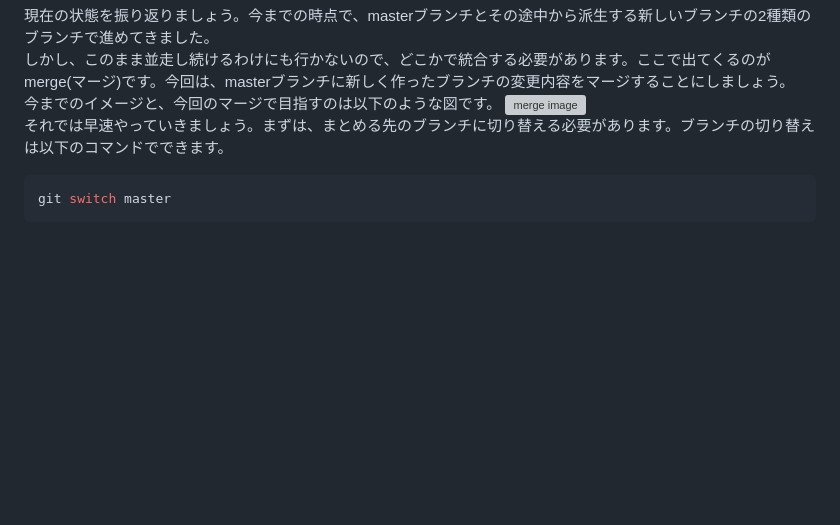
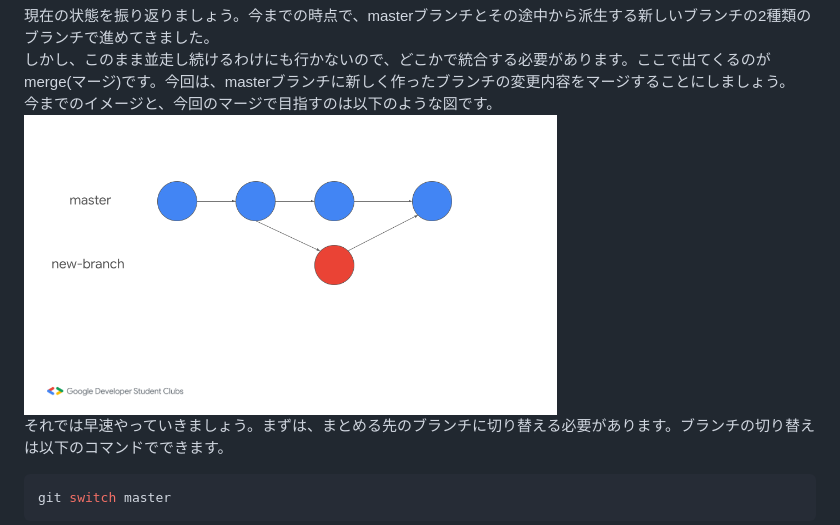
Before and after one commit to Yu-HaruWolf/git-workshop-note, a Markdown page: wiki/note.md, the part around the change. GitHub-like rendering; blank space fills up the shorter version; grey boxes are pictures that could not be loaded.

Commit message:
Add image src

````diff
--- a/wiki/note.md
+++ b/wiki/note.md
@@ -154,7 +154,7 @@ git branch
 現在の状態を振り返りましょう。今までの時点で、masterブランチとその途中から派生する新しいブランチの2種類のブランチで進めてきました。<br>
 しかし、このまま並走し続けるわけにも行かないので、どこかで統合する必要があります。ここで出てくるのがmerge(マージ)です。今回は、masterブランチに新しく作ったブランチの変更内容をマージすることにしましょう。<br>
 今までのイメージと、今回のマージで目指すのは以下のような図です。
-<img src="" alt="merge image" height="300px"><br>
+<img src="https://raw.githubusercontent.com/Yu-HaruWolf/git-workshop-note/main/images/git_current_image_diagram.png" alt="merge image" height="300px"><br>
 それでは早速やっていきましょう。まずは、まとめる先のブランチに切り替える必要があります。ブランチの切り替えは以下のコマンドでできます。
 ```bash
 git switch master
````
